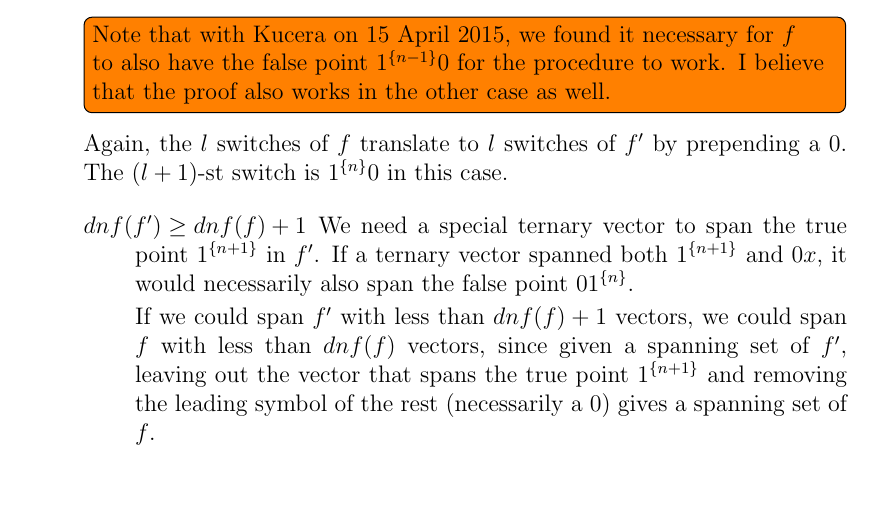
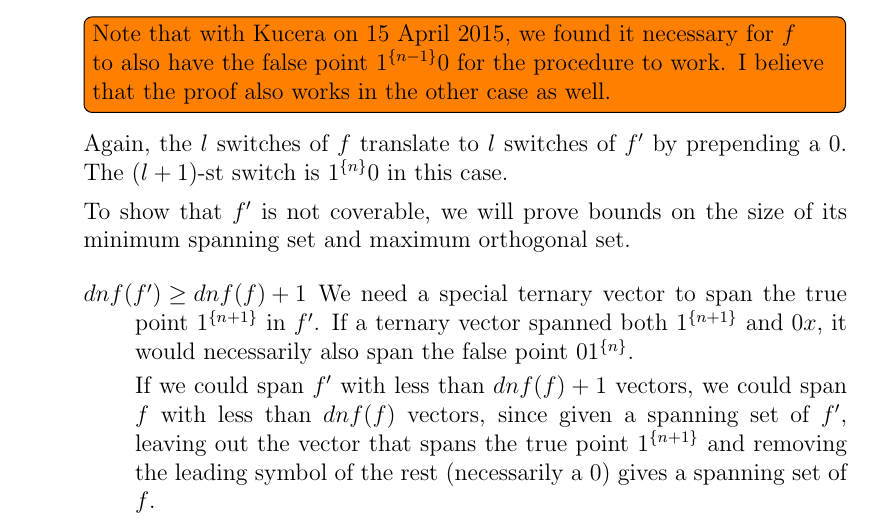
Before and after one commit to filipbartek/ibf, a LaTeX thesis (thesis.tex, which reads thesis/2interval.tex): part of page 24 of 44, cut so that both start at the same text, the shorter picture padded with empty space. Compiled offline with pdfLaTeX.

Commit message:
Clarify a proof

```diff
--- a/thesis/2interval.tex
+++ b/thesis/2interval.tex
@@ -600,6 +600,9 @@ the $l$ switches of $f$ translate to $l$ switches of $f'$
 by prepending a $0$.
 The $(l+1)$-st switch is $\rep{1}{n} 0$ in this case.
 
+To show that $f'$ is not coverable,
+we will prove bounds on the size of its minimum spanning set and maximum orthogonal set.
+
 %f' is not coverable
 \begin{description}
 \item[$dnf(f') \geq dnf(f) + 1$]
```
